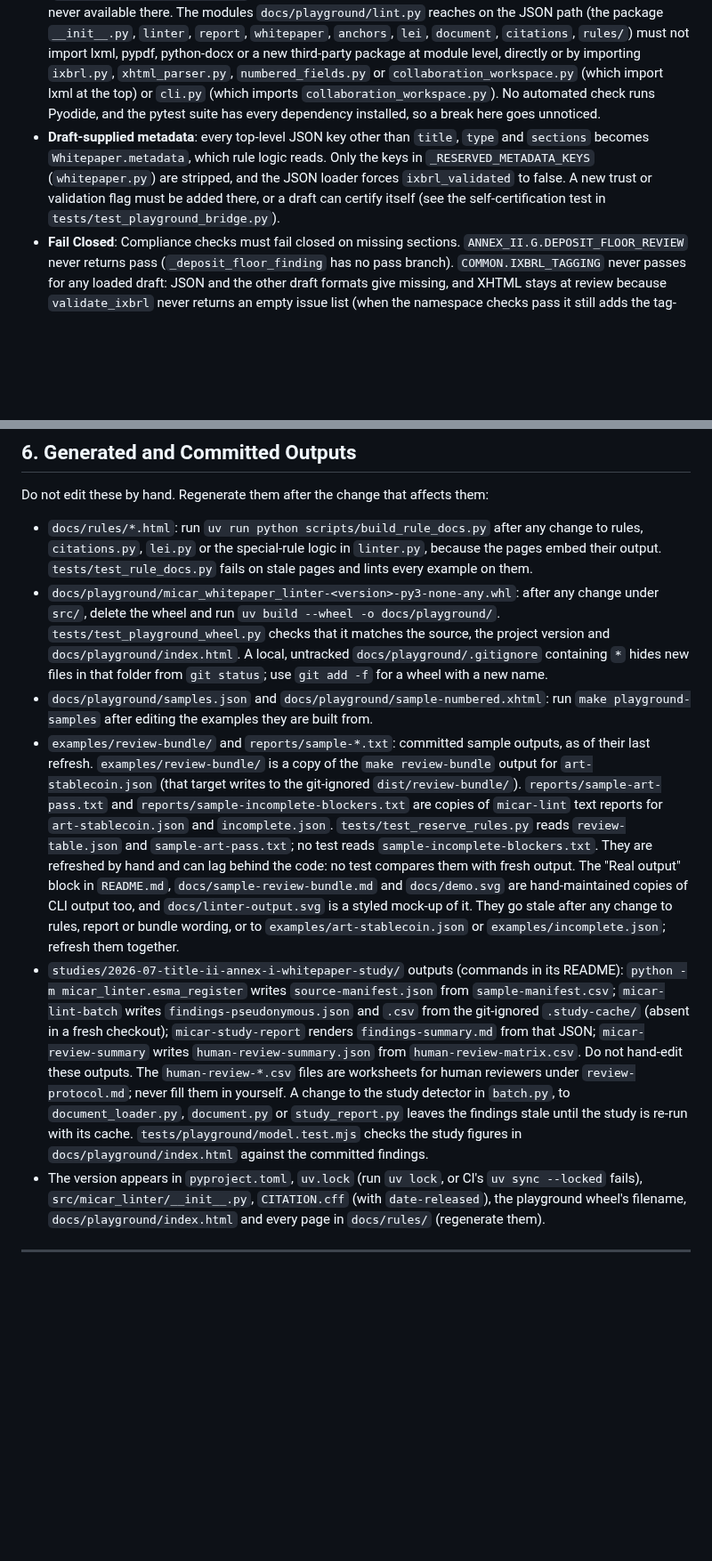
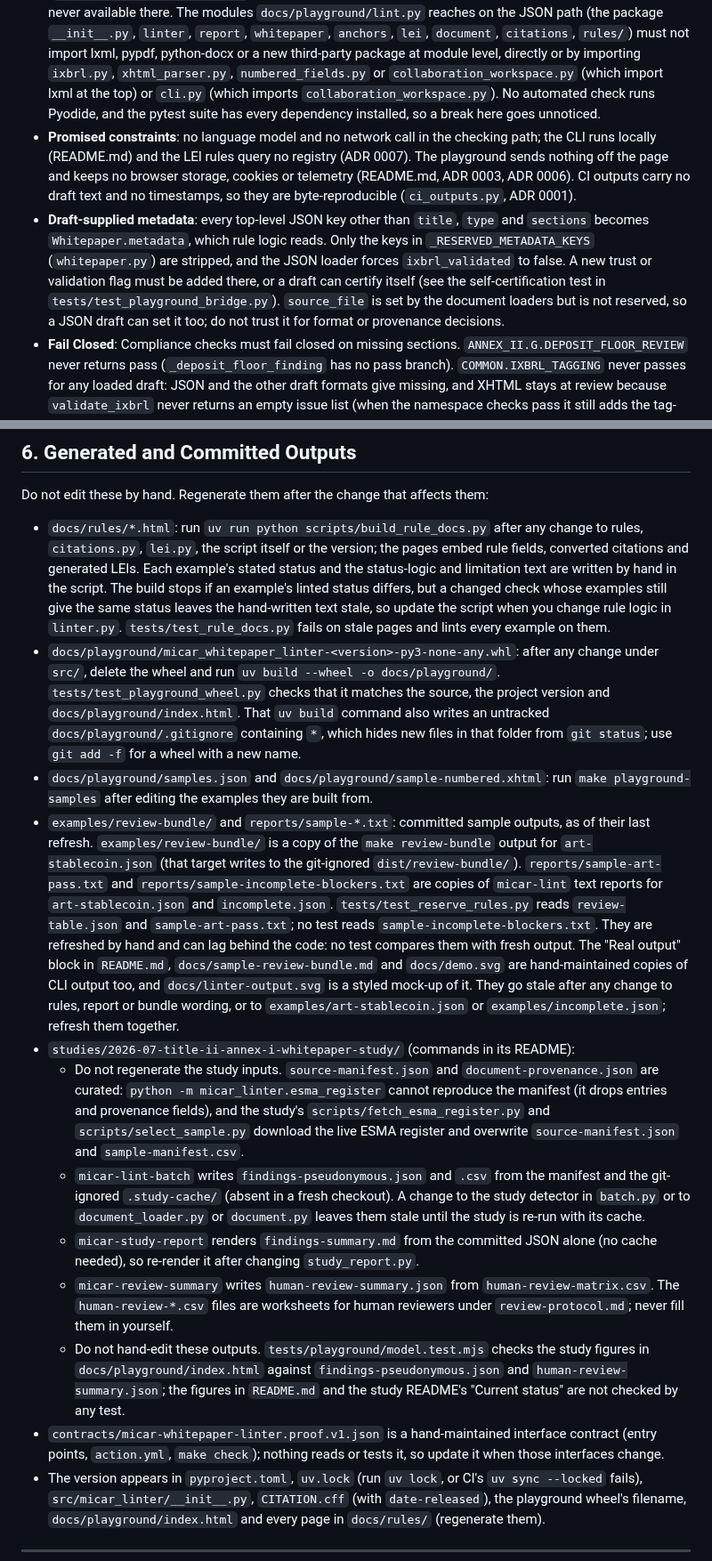
Before and after one commit to sebastianfoerste/micar-whitepaper-linter, a Markdown page: AGENTS.md, 2 parts joined by grey strips. Shown at 89% size. GitHub-like rendering; blank space fills up the shorter version.

Commit message:
docs(agents): apply the sixth verification round to AGENTS.md
Most important: stop presenting esma_register as the way to rebuild
source-manifest.json. The manifest and document-provenance.json are
curated, and esma_register and the study's fetch/select scripts would
overwrite them. Also: render findings-summary.md without the cache;
the playground test reads both study JSON files; the starter check is
a substring check; --type is single-file only; the rule pages carry
hand-written status text; uv build writes the playground .gitignore;
the examples name real places and authorities; source_file can be set
by a draft. Add the project's promised constraints (no model, no
network, no browser storage, reproducible CI outputs) and the
hand-maintained proof contract.

Co-Authored-By: Claude Opus 5.5 <noreply@anthropic.com>
Claude-Session: https://claude.ai/code/session_01MDQAHYeSKKX1JAD3GvKusC

```diff
--- a/AGENTS.md
+++ b/AGENTS.md
@@ -46,7 +46,8 @@ Ensure you run commands using `uv` or inside your virtual environment. `make che
 - **Generic rules without listed terms**: the rule-page generator builds its passing example from `required_terms` and `min_words` only. A generic rule that relies on `required_patterns`, or has no terms and `min_words=0`, needs its own branch in `examples()` in `scripts/build_rule_docs.py`, or the page build stops.
 - **New section keys**: a rule that reads a new section key also needs a heading pattern in `SECTION_PATTERNS` (`document.py`), which the PDF, DOCX, Markdown and heading-based XHTML/HTML loaders use. For numbered-field XHTML it needs a mapping in `numbered_fields.py` for each regime it applies to: `_PART_SECTIONS` for a lettered part, or `_SUMMARY_SECTIONS` for a leading field (as `summary`, `risk_warning`, `management_statement` and `notification_date` are; `language` is found by its field label). Without them those loaders never fill the key, so a rule on the generic checks always reports missing for those drafts.
 - **Playground dependencies**: the playground installs the wheel with `deps=False` (`docs/playground/runtime.mjs`) and loads lxml only on the first XHTML check; pypdf and python-docx are never available there. The modules `docs/playground/lint.py` reaches on the JSON path (the package `__init__.py`, `linter`, `report`, `whitepaper`, `anchors`, `lei`, `document`, `citations`, `rules/`) must not import lxml, pypdf, python-docx or a new third-party package at module level, directly or by importing `ixbrl.py`, `xhtml_parser.py`, `numbered_fields.py` or `collaboration_workspace.py` (which import lxml at the top) or `cli.py` (which imports `collaboration_workspace.py`). No automated check runs Pyodide, and the pytest suite has every dependency installed, so a break here goes unnoticed.
-- **Draft-supplied metadata**: every top-level JSON key other than `title`, `type` and `sections` becomes `Whitepaper.metadata`, which rule logic reads. Only the keys in `_RESERVED_METADATA_KEYS` (`whitepaper.py`) are stripped, and the JSON loader forces `ixbrl_validated` to false. A new trust or validation flag must be added there, or a draft can certify itself (see the self-certification test in `tests/test_playground_bridge.py`).
+- **Promised constraints**: no language model and no network call in the checking path; the CLI runs locally (README.md) and the LEI rules query no registry (ADR 0007). The playground sends nothing off the page and keeps no browser storage, cookies or telemetry (README.md, ADR 0003, ADR 0006). CI outputs carry no draft text and no timestamps, so they are byte-reproducible (`ci_outputs.py`, ADR 0001).
+- **Draft-supplied metadata**: every top-level JSON key other than `title`, `type` and `sections` becomes `Whitepaper.metadata`, which rule logic reads. Only the keys in `_RESERVED_METADATA_KEYS` (`whitepaper.py`) are stripped, and the JSON loader forces `ixbrl_validated` to false. A new trust or validation flag must be added there, or a draft can certify itself (see the self-certification test in `tests/test_playground_bridge.py`). `source_file` is set by the document loaders but is not reserved, so a JSON draft can set it too; do not trust it for format or provenance decisions.
 - **Fail Closed**: Compliance checks must fail closed on missing sections. `ANNEX_II.G.DEPOSIT_FLOOR_REVIEW` never returns pass (`_deposit_floor_finding` has no pass branch). `COMMON.IXBRL_TAGGING` never passes for any loaded draft: JSON and the other draft formats give missing, and XHTML stays at review because `validate_ixbrl` never returns an empty issue list (when the namespace checks pass it still adds the tag-completeness note). `_ixbrl_finding` itself has a pass branch for an empty list, so a change to `ixbrl.py` must keep at least one issue or the gate opens.
 - **Citations**: `Rule.citation` uses the canonical German form (e.g. `Art. 6 Abs. 7 MiCAR`). A newly cited act needs an entry in `ACT_URLS` in `citations.py` and, unless it is a `VO (EU)` regulation or its name is already English (as `MiCAR` is), an English name mapping in `to_english()`. For every rule citation, `tests/test_citations.py` checks that no listed German drafting term or doubled comma survives the conversion, that the numbers survive, and that at least one EUR-Lex link results (MiCAR's when MiCAR is cited); `test_known_conversions` pins the exact output of five fixed citations. It does not catch a second act missing from `ACT_URLS` or an untranslated act name, so check `source_urls()` and `to_english()` for the new citation, or add a `test_known_conversions` case.
 - **Stable rule IDs**: rule IDs are stable identifiers (`rules/base.py`): add new rule IDs, never rename existing ones. They key SARIF results, the rule-page URLs and review bundles.
@@ -67,11 +68,17 @@ Do not casually modify:
 
 ## 6. Generated and Committed Outputs
 Do not edit these by hand. Regenerate them after the change that affects them:
-- `docs/rules/*.html`: run `uv run python scripts/build_rule_docs.py` after any change to rules, `citations.py`, `lei.py` or the special-rule logic in `linter.py`, because the pages embed their output. `tests/test_rule_docs.py` fails on stale pages and lints every example on them.
-- `docs/playground/micar_whitepaper_linter-<version>-py3-none-any.whl`: after any change under `src/`, delete the wheel and run `uv build --wheel -o docs/playground/`. `tests/test_playground_wheel.py` checks that it matches the source, the project version and `docs/playground/index.html`. A local, untracked `docs/playground/.gitignore` containing `*` hides new files in that folder from `git status`; use `git add -f` for a wheel with a new name.
+- `docs/rules/*.html`: run `uv run python scripts/build_rule_docs.py` after any change to rules, `citations.py`, `lei.py`, the script itself or the version; the pages embed rule fields, converted citations and generated LEIs. Each example's stated status and the status-logic and limitation text are written by hand in the script. The build stops if an example's linted status differs, but a changed check whose examples still give the same status leaves the hand-written text stale, so update the script when you change rule logic in `linter.py`. `tests/test_rule_docs.py` fails on stale pages and lints every example on them.
+- `docs/playground/micar_whitepaper_linter-<version>-py3-none-any.whl`: after any change under `src/`, delete the wheel and run `uv build --wheel -o docs/playground/`. `tests/test_playground_wheel.py` checks that it matches the source, the project version and `docs/playground/index.html`. That `uv build` command also writes an untracked `docs/playground/.gitignore` containing `*`, which hides new files in that folder from `git status`; use `git add -f` for a wheel with a new name.
 - `docs/playground/samples.json` and `docs/playground/sample-numbered.xhtml`: run `make playground-samples` after editing the examples they are built from.
 - `examples/review-bundle/` and `reports/sample-*.txt`: committed sample outputs, as of their last refresh. `examples/review-bundle/` is a copy of the `make review-bundle` output for `art-stablecoin.json` (that target writes to the git-ignored `dist/review-bundle/`). `reports/sample-art-pass.txt` and `reports/sample-incomplete-blockers.txt` are copies of `micar-lint` text reports for `art-stablecoin.json` and `incomplete.json`. `tests/test_reserve_rules.py` reads `review-table.json` and `sample-art-pass.txt`; no test reads `sample-incomplete-blockers.txt`. They are refreshed by hand and can lag behind the code: no test compares them with fresh output. The "Real output" block in `README.md`, `docs/sample-review-bundle.md` and `docs/demo.svg` are hand-maintained copies of CLI output too, and `docs/linter-output.svg` is a styled mock-up of it. They go stale after any change to rules, report or bundle wording, or to `examples/art-stablecoin.json` or `examples/incomplete.json`; refresh them together.
-- `studies/2026-07-title-ii-annex-i-whitepaper-study/` outputs (commands in its README): `python -m micar_linter.esma_register` writes `source-manifest.json` from `sample-manifest.csv`; `micar-lint-batch` writes `findings-pseudonymous.json` and `.csv` from the git-ignored `.study-cache/` (absent in a fresh checkout); `micar-study-report` renders `findings-summary.md` from that JSON; `micar-review-summary` writes `human-review-summary.json` from `human-review-matrix.csv`. Do not hand-edit these outputs. The `human-review-*.csv` files are worksheets for human reviewers under `review-protocol.md`; never fill them in yourself. A change to the study detector in `batch.py`, to `document_loader.py`, `document.py` or `study_report.py` leaves the findings stale until the study is re-run with its cache. `tests/playground/model.test.mjs` checks the study figures in `docs/playground/index.html` against the committed findings.
+- `studies/2026-07-title-ii-annex-i-whitepaper-study/` (commands in its README):
+  - Do not regenerate the study inputs. `source-manifest.json` and `document-provenance.json` are curated: `python -m micar_linter.esma_register` cannot reproduce the manifest (it drops entries and provenance fields), and the study's `scripts/fetch_esma_register.py` and `scripts/select_sample.py` download the live ESMA register and overwrite `source-manifest.json` and `sample-manifest.csv`.
+  - `micar-lint-batch` writes `findings-pseudonymous.json` and `.csv` from the manifest and the git-ignored `.study-cache/` (absent in a fresh checkout). A change to the study detector in `batch.py` or to `document_loader.py` or `document.py` leaves them stale until the study is re-run with its cache.
+  - `micar-study-report` renders `findings-summary.md` from the committed JSON alone (no cache needed), so re-render it after changing `study_report.py`.
+  - `micar-review-summary` writes `human-review-summary.json` from `human-review-matrix.csv`. The `human-review-*.csv` files are worksheets for human reviewers under `review-protocol.md`; never fill them in yourself.
+  - Do not hand-edit these outputs. `tests/playground/model.test.mjs` checks the study figures in `docs/playground/index.html` against `findings-pseudonymous.json` and `human-review-summary.json`; the figures in `README.md` and the study README's "Current status" are not checked by any test.
+- `contracts/micar-whitepaper-linter.proof.v1.json` is a hand-maintained interface contract (entry points, `action.yml`, `make check`); nothing reads or tests it, so update it when those interfaces change.
 - The version appears in `pyproject.toml`, `uv.lock` (run `uv lock`, or CI's `uv sync --locked` fails), `src/micar_linter/__init__.py`, `CITATION.cff` (with `date-released`), the playground wheel's filename, `docs/playground/index.html` and every page in `docs/rules/` (regenerate them).
 
 ---
```
Also changed, not shown: other parts of AGENTS.md (+3 -3 lines).
